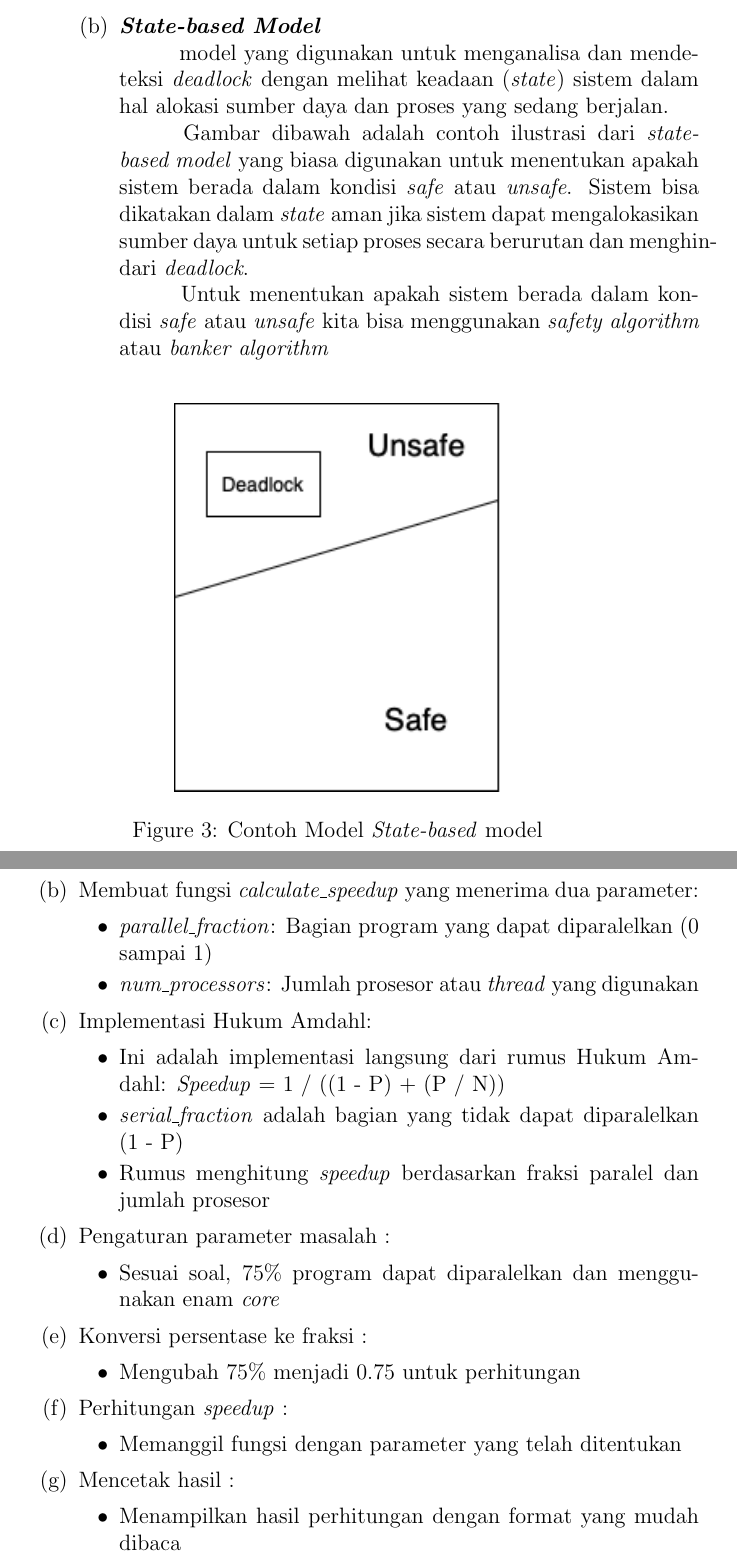
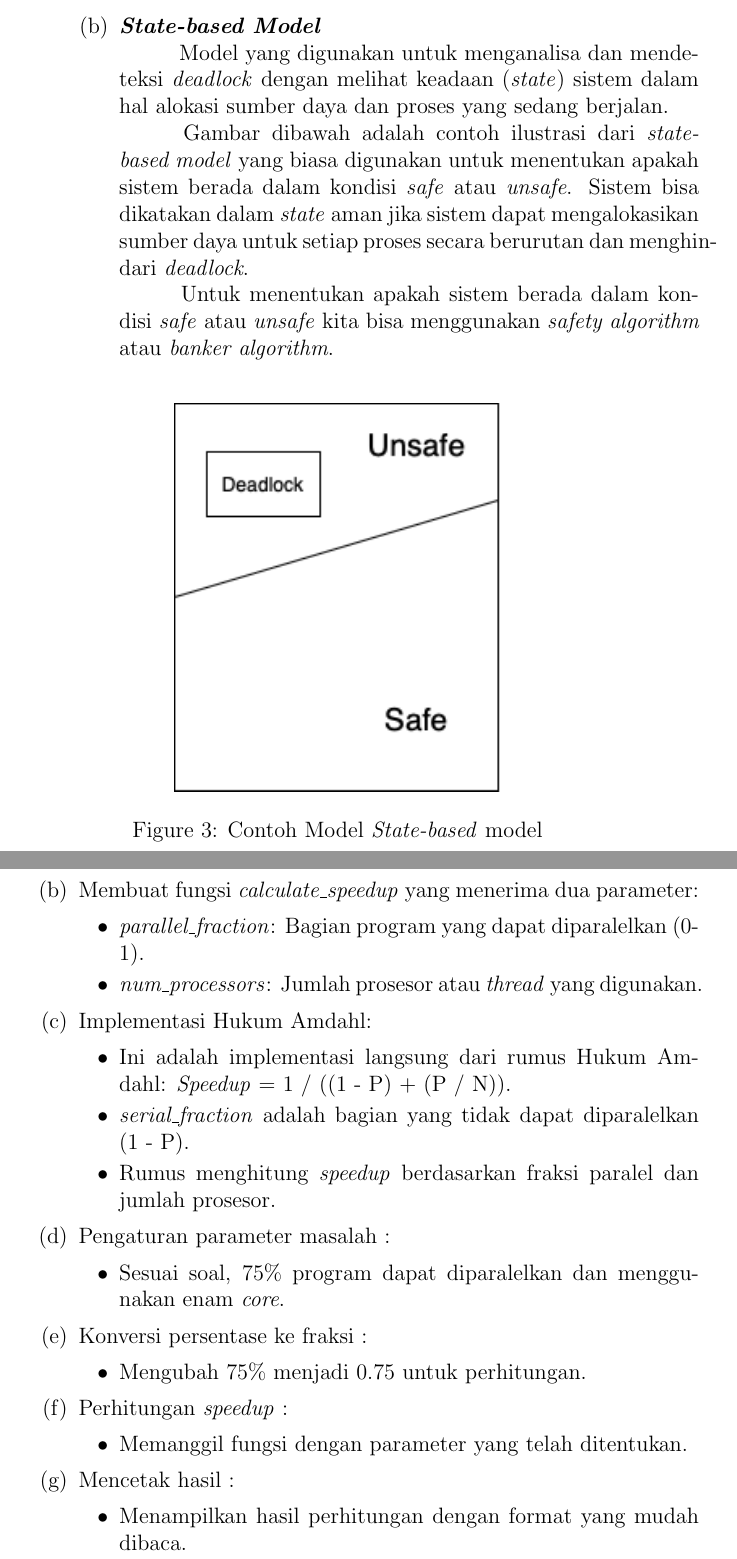
Before and after one commit to Khawaritzmi/os_report_mid2024, a LaTeX document (a_class/main.tex): two parts of pages 8 and 12 of 17, joined at a grey line, cut so that both start at the same text. Compiled offline with pdfLaTeX.

Commit message:
Memperbaiki tata penulisan dengan baik, the last change

```diff
--- a/a_class/main.tex
+++ b/a_class/main.tex
@@ -156,13 +159,13 @@ Explores the concept of deadlocks and methods for preventing them:
                     \item \textit{\textbf{State-based Model}}
 
                         \hspace{1cm}
-                        model yang digunakan untuk menganalisa dan mendeteksi \textit{deadlock} dengan melihat keadaan (\textit{state}) sistem dalam hal alokasi sumber daya dan proses yang sedang berjalan.
+                        Model yang digunakan untuk menganalisa dan mendeteksi \textit{deadlock} dengan melihat keadaan (\textit{state}) sistem dalam hal alokasi sumber daya dan proses yang sedang berjalan.
 
                         \hspace{1cm}
                         Gambar dibawah adalah contoh ilustrasi dari \textit{state-based model} yang biasa digunakan untuk menentukan apakah sistem berada dalam kondisi \textit{safe} atau \textit{unsafe}. Sistem bisa dikatakan dalam \textit{state} aman jika sistem dapat mengalokasikan sumber daya untuk setiap proses secara berurutan dan menghindari \textit{deadlock}.
 
                         \hspace{1cm}
-                        Untuk menentukan apakah sistem berada dalam kondisi \textit{safe} atau \textit{unsafe} kita bisa menggunakan \textit{safety algorithm} atau \textit{banker algorithm}\newline
+                        Untuk menentukan apakah sistem berada dalam kondisi \textit{safe} atau \textit{unsafe} kita bisa menggunakan \textit{safety algorithm} atau \textit{banker algorithm}.\newline
 
                         \begin{figure}[h]
                             \centering
@@ -282,31 +285,40 @@ This assignment involved designing a multithreading scenario to solve a computat
     \textbf{Penjelasan : }
     \begin{enumerate}
         \item Kita mengimpor modul \textit{math} untuk menggunakan konstanta \textit{inf} (tak terhingga) nanti.
+
         \item Membuat fungsi \textit{calculate\_speedup} yang menerima dua parameter:
             \begin{itemize}
-                \item \textit{parallel\_fraction}: Bagian program yang dapat diparalelkan (0 sampai 1)
-                \item \textit{num\_processors}: Jumlah prosesor atau \textit{thread} yang digunakan
+                \item \textit{parallel\_fraction}: Bagian program yang dapat diparalelkan (0-1).
+
+                \item \textit{num\_processors}: Jumlah prosesor atau \textit{thread} yang digunakan.
             \end{itemize}
+
         \item Implementasi Hukum Amdahl:
             \begin{itemize}
-                \item Ini adalah implementasi langsung dari rumus Hukum Amdahl: \textit{Speedup} = 1 / ((1 - P) + (P / N))
-                \item \textit{serial\_fraction} adalah bagian yang tidak dapat diparalelkan (1 - P)
-                \item Rumus menghitung \textit{speedup} berdasarkan fraksi paralel dan jumlah prosesor
+                \item Ini adalah implementasi langsung dari rumus Hukum Amdahl: \textit{Speedup} = 1 / ((1 - P) + (P / N)).
+
+                \item \textit{serial\_fraction} adalah bagian yang tidak dapat diparalelkan (1 - P).
+
+                \item Rumus menghitung \textit{speedup} berdasarkan fraksi paralel dan jumlah prosesor.
             \end{itemize}
+
         \item Pengaturan parameter masalah :
             \begin{itemize}
-                \item Sesuai soal, 75\% program dapat diparalelkan dan menggunakan enam \textit{core}
+                \item Sesuai soal, 75\% program dapat diparalelkan dan menggunakan enam \textit{core}.
             \end{itemize}
+
         \item Konversi persentase ke fraksi :
             \begin{itemize}
-                \item Mengubah 75\% menjadi 0.75 untuk perhitungan
+                \item Mengubah 75\% menjadi 0.75 untuk perhitungan.
             \end{itemize}
+
         \item Perhitungan \textit{speedup} :
             \begin{itemize}
-                \item Memanggil fungsi dengan parameter yang telah ditentukan
+                \item Memanggil fungsi dengan parameter yang telah ditentukan.
             \end{itemize}
+
         \item  Mencetak hasil :
             \begin{itemize}
-                \item Menampilkan hasil perhitungan dengan format yang mudah dibaca
-                \item .2f memformat angka dengan dua desimal
+                \item Menampilkan hasil perhitungan dengan format yang mudah dibaca.
+                \item .2f memformat angka dengan dua desimal.
             \end{itemize}
```
Also changed, not shown: a_class/main.tex (37 more changed lines).
